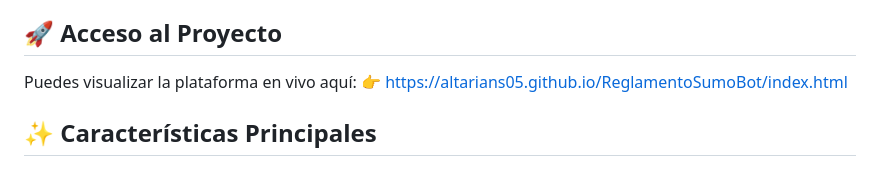
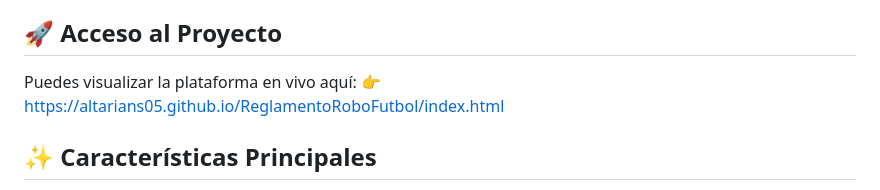
Before and after one commit to altarians05/ReglamentoRoboFutbol, a Markdown page: README.md, the part around the change. Rendered like a GitHub page.

Commit message:
Update live project link in README.md

```diff
--- a/README.md
+++ b/README.md
@@ -18,7 +18,7 @@ La experiencia está planteada como un **reglamento virtual interactivo y gamifi
 
 
 ## 🚀 Acceso al Proyecto
-Puedes visualizar la plataforma en vivo aquí: 👉 https://altarians05.github.io/ReglamentoSumoBot/index.html
+Puedes visualizar la plataforma en vivo aquí: 👉 https://altarians05.github.io/ReglamentoRoboFutbol/index.html
 
 
 ## ✨ Características Principales
```
